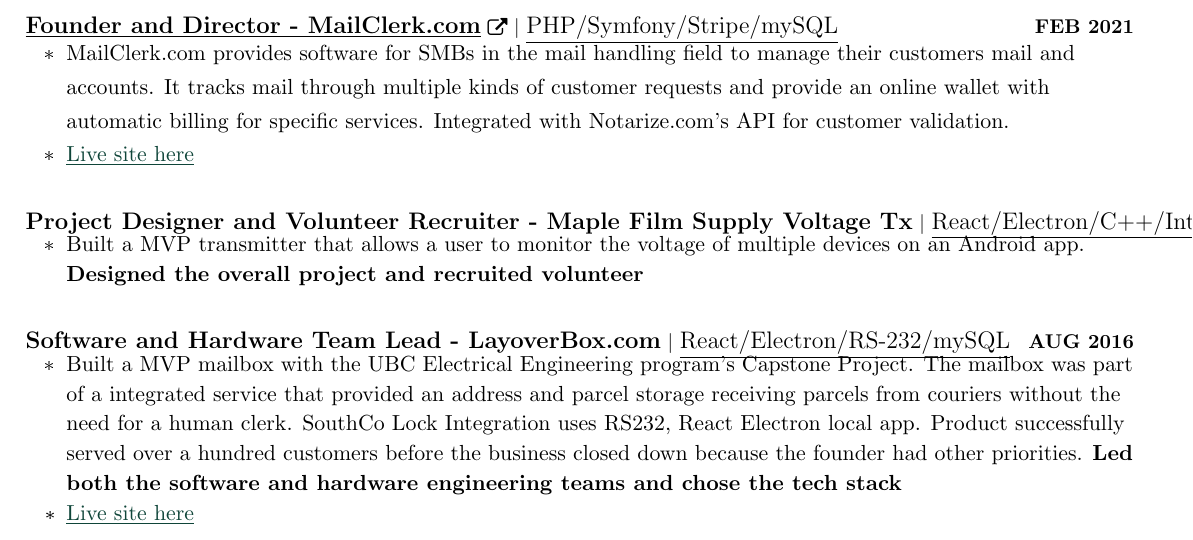
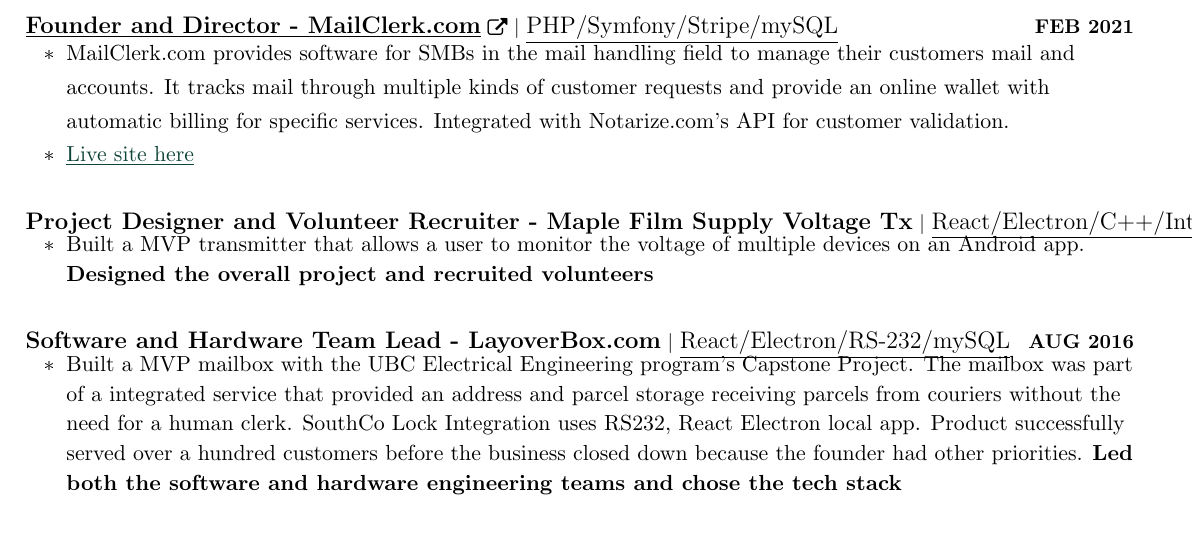
Before and after one commit to stephanduval/SD-Resume, a LaTeX CV (sd-programming-resume-English.tex): part of page 1 of 2, cut so that both start at the same text. The pictures show the PDF file sd-programming-resume-English.pdf that the author committed with the source.

Commit message:
fixed URLS, added french edits from jehanne

```diff
--- a/sd-programming-resume-English.tex
+++ b/sd-programming-resume-English.tex
@@ -245,17 +245,17 @@
   \resumeProjectHeading
   {{\textbf{\large{{Project Designer and Volunteer Recruiter - Maple Film Supply Voltage Tx}}}} $|$ \large{\underline{React/Electron/C++/Integrated Circuit}}}{AUG 2020}
   \resumeItemListStart
-  \resumeItem{\normalsize{Built a MVP transmitter that allows a user to monitor the voltage of multiple devices on an Android app.  \textbf{Designed the overall project and recruited volunteer} }}
+  \resumeItem{\normalsize{Built a MVP transmitter that allows a user to monitor the voltage of multiple devices on an Android app.  \textbf{Designed the overall project and recruited volunteers} }}
 
   \resumeItemListEnd
   \vspace{0pt}
 
 
   \resumeProjectHeading
-  {{\textbf{\large{{Software and Hardware Team Lead - LayoverBox.com}}}} $|$ \large{\underline{React/Electron/RS-232/mySQL}}}{AUG 2016}
+  {{\textbf{\large{{Software and Hardware Team Lead - LayoverBox.com}}}} $|$ \large{\underline{React/Electron/RS-232/mySQL}}}{AUG 2016 - June 2020}
   \resumeItemListStart
   \resumeItem{\normalsize{Built a MVP mailbox with the UBC Electrical Engineering program's Capstone Project.  The mailbox was part of a integrated service that provided an address and parcel storage receiving parcels from couriers without the need for a human clerk.  SouthCo Lock Integration uses RS232, React Electron local app. Product successfully served over a hundred customers before the business closed down because the founder had other priorities. \textbf{Led both the software and hardware engineering teams and chose the tech stack} }}
-  \resumeItem{\textcolor{accent} {\href{https://mailclerk.com/} {\underline{\normalsize{Live site here}}}}}
+
   \resumeItemListEnd
   \vspace{0pt}
   \pagebreak
```
Also changed, not shown: sd-programming-resume-English.pdf, sd-programming-resume-French.pdf, 11 other files.
